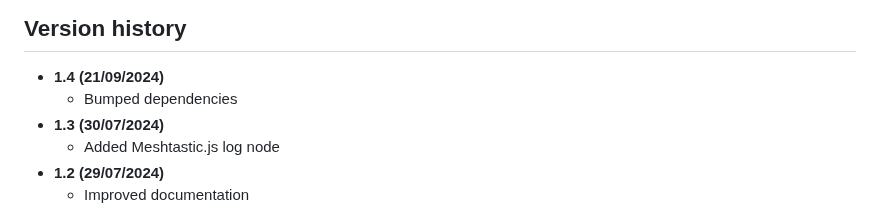
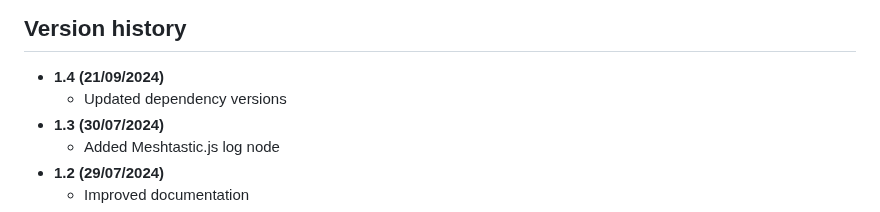
Before and after one commit to danpeig/node-red-meshtastic-msg, a Markdown page: README.md, the part around the change. Rendered like a GitHub page.

```diff
--- a/README.md
+++ b/README.md
@@ -43,7 +43,7 @@ This node was created by [Daniel BP](http://www.danbp.org) and is available unde
 
 ## Version history
 - **1.4 (21/09/2024)**
-    - Bumped dependencies
+    - Updated dependency versions
 - **1.3 (30/07/2024)**
     - Added Meshtastic.js log node
 - **1.2 (29/07/2024)**
```
